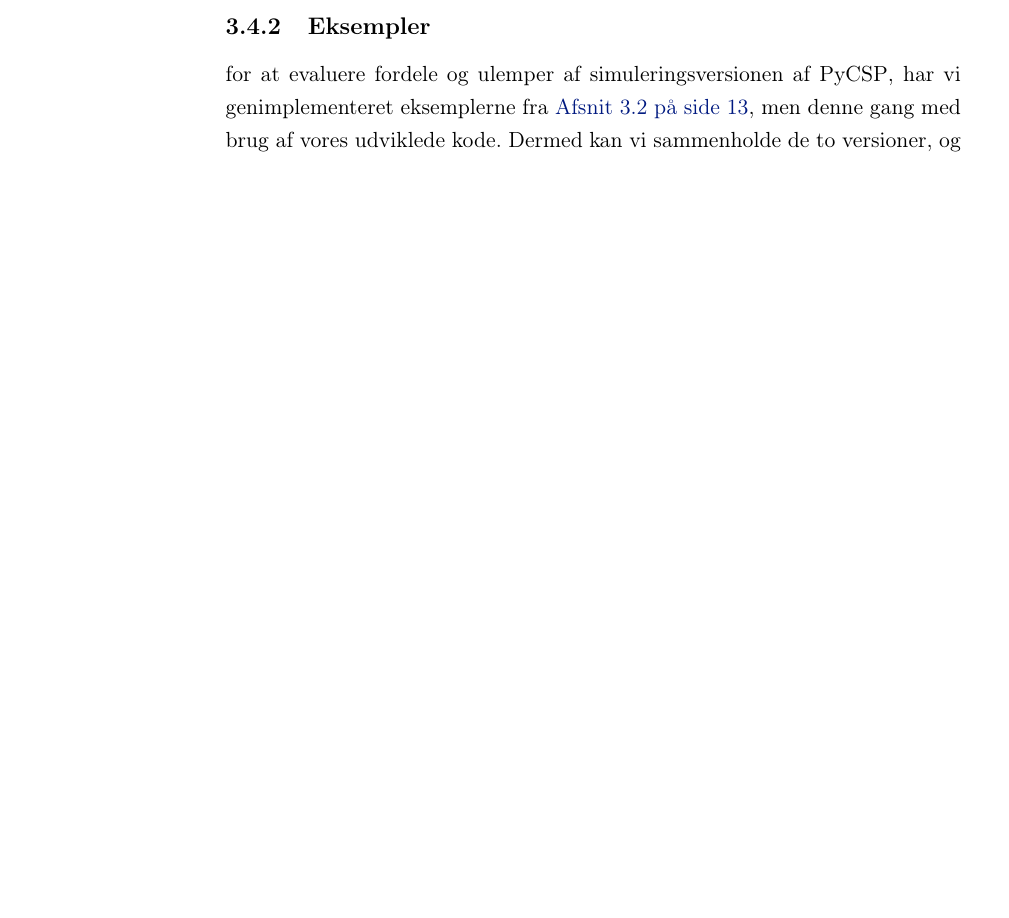
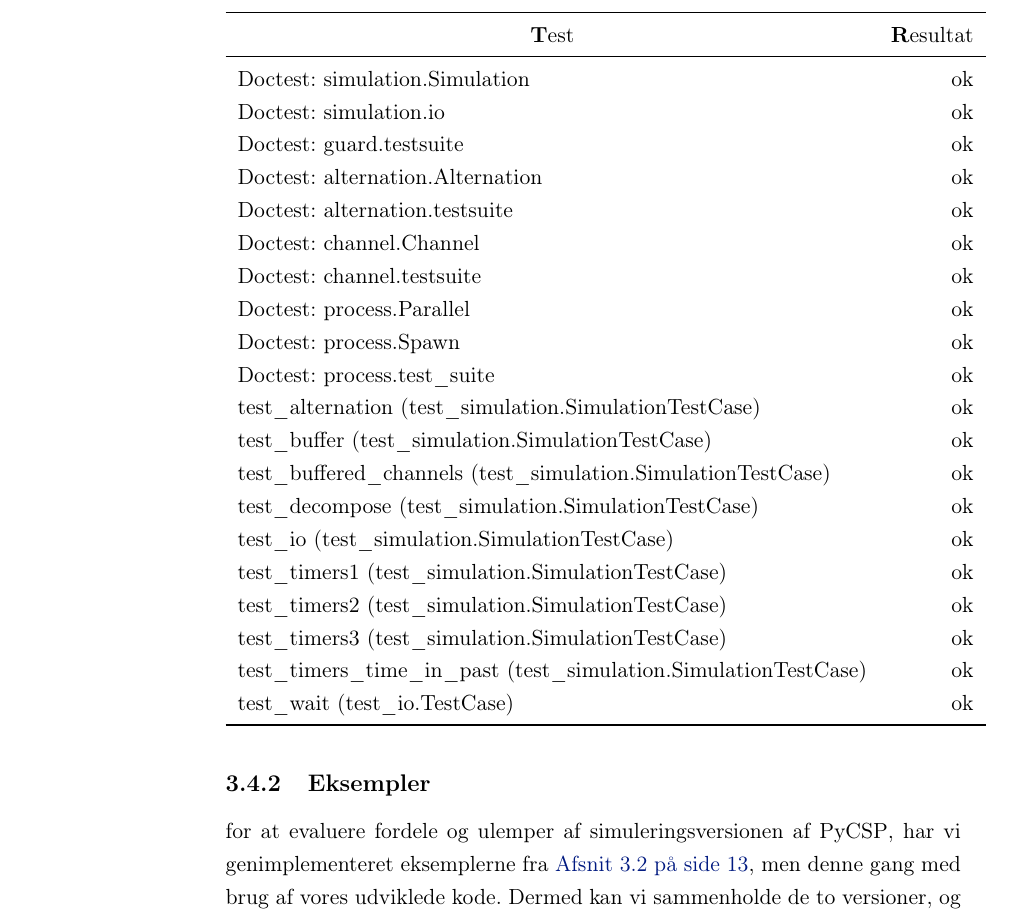
Before and after one commit to shamran/TimedPyCSP, a LaTeX book (report/skelet.tex, which reads report/des/evaluation.tex, report/preamble.tex): part of page 34 of 39 before the commit and part of page 34 of 40 after it, cut at the place of the change, the shorter picture padded with empty space. Compiled offline with pdfLaTeX.

Commit message:
tilføjet tabel med tests

```diff
--- a/report/des/evaluation.tex
+++ b/report/des/evaluation.tex
@@ -4,10 +4,49 @@
 \subsection{Test af korrekthed}
   Vi har igennem designet og udviklingen af \code{simulerings}-versionen brugt en Test Driven Development (TDD). I TDD starter man med at skrive tests til en ny egenskab der skal udvikles. Designet er implementeret korrekt når testene kan gennemføres korrekt. Dette medfører at vi løbende i forbindelsen med udviklingen af \emph{simulerings}-versionen har skrevet tests. Desuden har vi integreret alle tests fra \emph{greenlets}-versionen ind i \emph{simulerings}-versionen, således at tests skrevet til \emph{greenlets}-versionen også tester vores version. Resultaterne af testene kan ses i tabel \fxerror{TODO! testene virker ikke:(}
 
+% \begin{table}[htbp]
+% 	\centering
+ 	\begin{longtable}{lr}
+   	\toprule
+    \mc{Test} & \mc{Resultat} \\
+    \midrule
+    \endfirsthead
+    \mc{Test} & \mc{Resultat} \\
+    \midrule
+    \endhead % slut efterfølgende headere
+    \bottomrule
+    \multicolumn{2}{r}{\textit{fortsættes}}
+    \endfoot % slut footer
+    \bottomrule
+    \endlastfoot % slut sidste footer
+    Doctest: simulation.Simulation & ok\\
+    Doctest: simulation.io & ok\\
+    Doctest: guard.testsuite & ok\\
+    Doctest: alternation.Alternation & ok\\
+    Doctest: alternation.testsuite & ok\\
+    Doctest: channel.Channel & ok\\
+    Doctest: channel.testsuite & ok\\
+    Doctest: process.Parallel & ok\\
+    Doctest: process.Spawn & ok\\
+    Doctest: process.test\_suite & ok\\
+    test\_alternation (test\_simulation.SimulationTestCase) & ok\\
+    test\_buffer (test\_simulation.SimulationTestCase) & ok\\
+    test\_buffered\_channels (test\_simulation.SimulationTestCase) & ok\\
+    test\_decompose (test\_simulation.SimulationTestCase) & ok\\
+    test\_io (test\_simulation.SimulationTestCase) & ok\\
+    test\_timers1 (test\_simulation.SimulationTestCase) & ok\\
+    test\_timers2 (test\_simulation.SimulationTestCase) & ok\\
+    test\_timers3 (test\_simulation.SimulationTestCase) & ok\\
+    test\_timers\_time\_in\_past (test\_simulation.SimulationTestCase) & ok\\
+    test\_wait (test\_io.TestCase) & ok\\
+  \end{longtable}
+% 	\label{tab:korrekthed}
+% \end{table}
+
+
 \subsection{Eksempler}
 for at evaluere fordele og ulemper af simuleringsversionen af \pycsp, har vi genimplementeret eksemplerne fra \cref{sec:des-examples}, men denne gang med  brug af vores udviklede kode. Dermed kan vi sammenholde de to versioner, og se på fordele og ulemper ved simuleringsversionen.
 ers
-
 
 \subsection{Hajer og fisk på Wator}
 I dette eksempel har implementeringen i et simulationssprog ikke medført den store omskrivning. Dette skyldes at eksemplet er en kontinuerlig simulation, og alle fisk og hajer ønsker at interagere med omverdenen i hvert tidsskridt. I processen \code{visualize} ser man tydeligst forskellen mellem standard \pycsp og dens brug af barrierer og \code{simulerings}"-versionen og dens brug af tid vha. funktionen \code{Wait}. Hvor standard \pycsp må kalde en barrier tre gange for hver iteration kan man i simuleringsversionen blot angive at visualiseringen ønsker at vente tre tidsskridt.
--- a/report/preamble.tex
+++ b/report/preamble.tex
@@ -52,7 +52,7 @@ oneside%,
 %\usepackage{pstricks}
 \usepackage{tikz}
 \usepackage{xspace}
-
+\usepackage{longtable}
 
 
 %har vi ord der bliver delt forkert kan de indsættes i hyphernation med bindestreg alle steder hvor ordet kan deles
@@ -222,6 +222,9 @@ typeeditors 	= {{udgivere}{udg\adddot}},
     \else \cite[#1]{#2}%
     \fi  \end{quote}}
 
+%Overskrifter til tabeller - bliver centreret
+\newcommand\mc[1]{\multicolumn{1}{c}{{\textbf #1}}} % sparer plads
+
 % OPSÆTNING TIL INKLUDERING AF SOURCE CODE
 \usepackage[final]{listings}
 \renewcommand{\lstlistingname}{kodestump}
```
